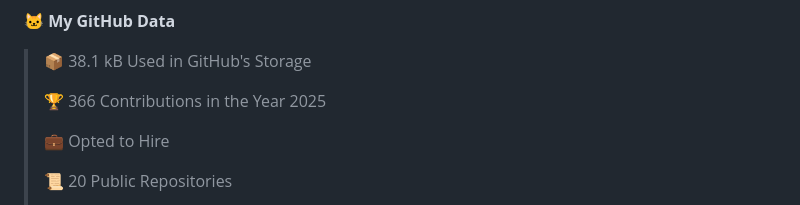
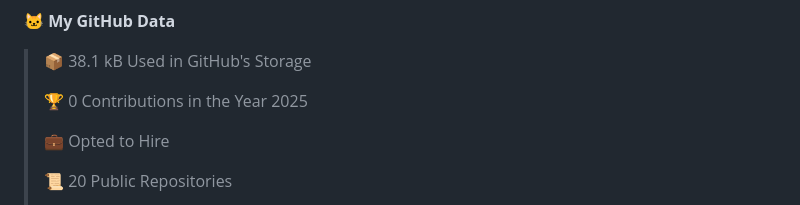
Before and after one commit to jandrana/jandrana, a Markdown page: README.md, the part around the change. Drawn GitHub-style.

Commit message:
Updated waka readme stats

```diff
--- a/README.md
+++ b/README.md
@@ -89,7 +89,7 @@ https://github.community/t/support-theme-context-for-images-in-light-vs-dark-mod
 
 > 📦 38.1 kB Used in GitHub's Storage
  >
-> 🏆 366 Contributions in the Year 2025
+> 🏆 0 Contributions in the Year 2025
  >
 > 💼 Opted to Hire
  >
```
